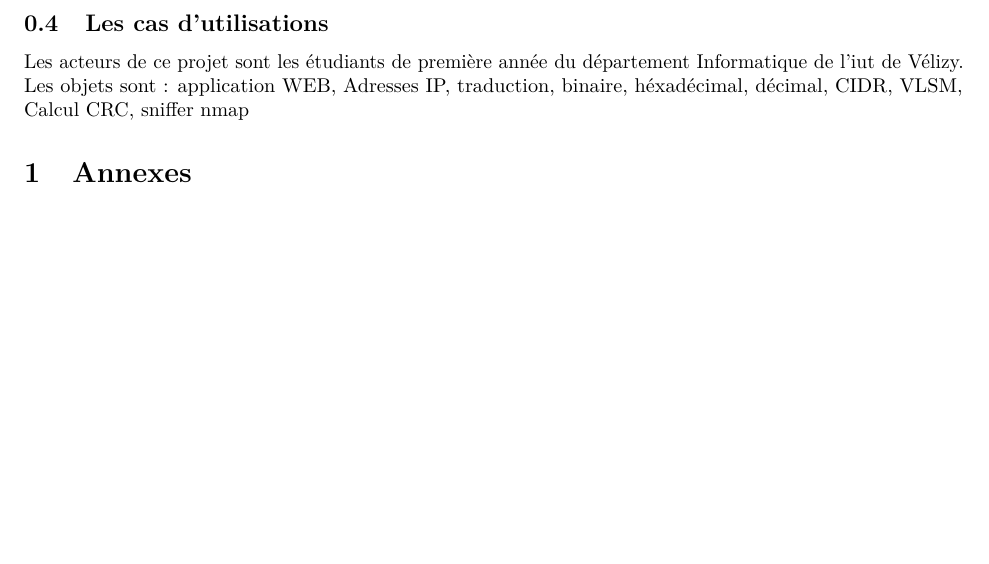
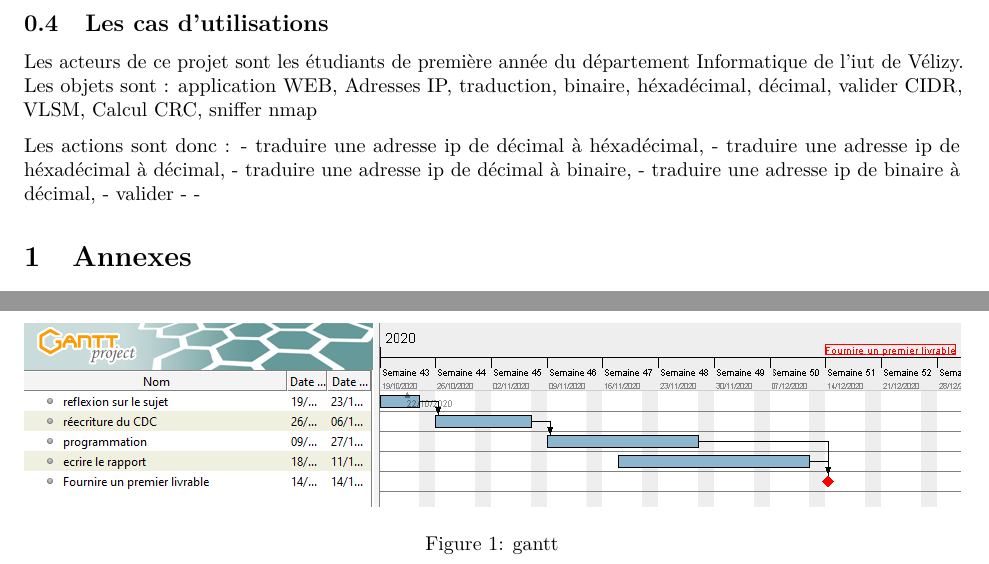
Before and after one commit to pleijan/Plateforme-de-revision-Reseaux, an R Markdown document (sujet_rapport/rapport.rmd): part of page 4 of 4 before the commit and two parts of pages 4 and 5 of 5 after it, the two joined at a grey line, cut so that both start at the same text, the shorter picture padded with empty space. Rendered offline with R 4.5, knitr and Pandoc, then LaTeX, with nearby package versions.

Commit message:
Update sujet_rapport/rapport.rmd

```diff
--- a/sujet_rapport/rapport.rmd
+++ b/sujet_rapport/rapport.rmd
@@ -87,7 +87,16 @@ Réponses :
 ## Les cas d'utilisations
 
 Les acteurs de ce projet sont les étudiants de première année du département Informatique de l'iut de Vélizy.
-Les objets sont : application WEB, Adresses IP, traduction, binaire, héxadécimal, décimal, CIDR, VLSM, Calcul CRC, sniffer nmap
+Les objets sont : application WEB, Adresses IP, traduction, binaire, héxadécimal, décimal, valider CIDR, VLSM, Calcul CRC, sniffer nmap
+
+Les actions sont donc :
+- traduire une adresse ip de décimal à héxadécimal,
+- traduire une adresse ip de héxadécimal à décimal,
+- traduire une adresse ip de décimal à binaire,
+- traduire une adresse ip de binaire à décimal,
+- valider
+-
+-
 
 
 
```
Also changed, not shown: sujet_rapport/rapport.rmd (1 more changed lines).
